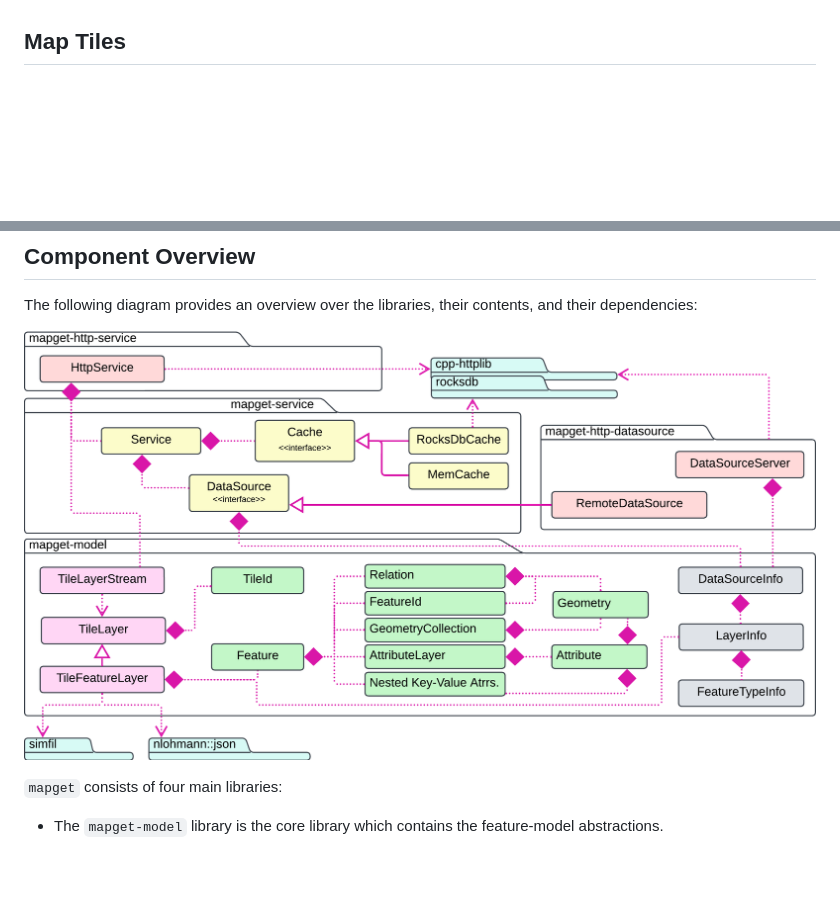
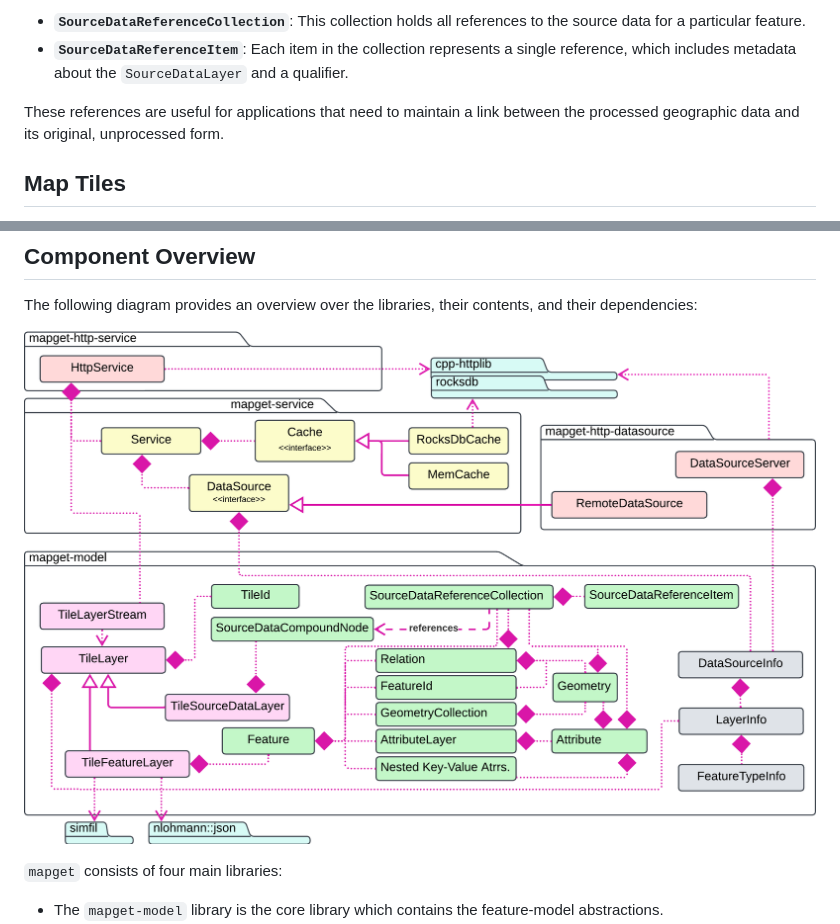
Before and after one commit to ndsev/mapget, a Markdown page: README.md, 2 parts joined by grey strips. GitHub-like rendering; pictures changed too: docs/components.png; blank space fills up the shorter version.

```diff
--- a/README.md
+++ b/README.md
@@ -110,3 +191,7 @@ in *mapget* may always be 3D.
+- **`SourceDataReferenceCollection`**: This collection holds all references to the source data for a particular feature.
+- **`SourceDataReferenceItem`**: Each item in the collection represents a single reference, which includes metadata about the `SourceDataLayer` and a qualifier.
+
+These references are useful for applications that need to maintain a link between the processed geographic data and its original, unprocessed form.
 
 ## Map Tiles
 
```
Also changed, not shown: other parts of README.md (+89 -8 lines).
